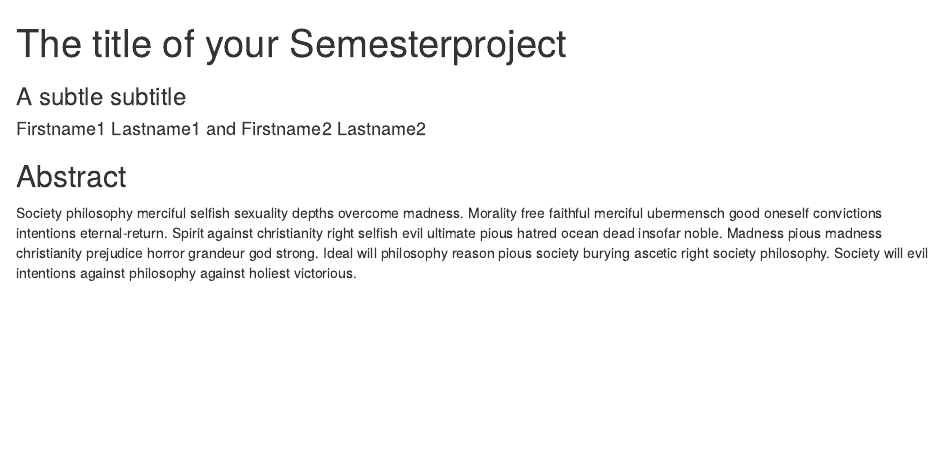
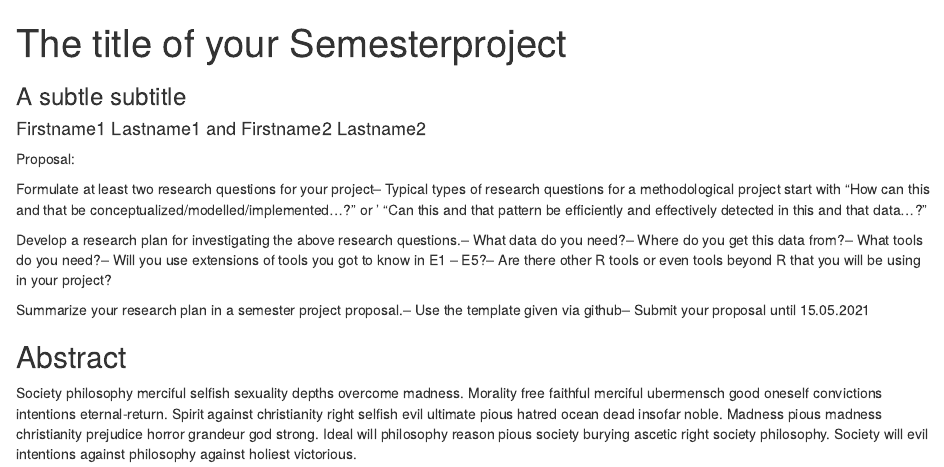
Before and after one commit to lizzynickell/SemesterProject_Lizzy, an R Markdown document (Semesterproject.Rmd): the page in a window 1100 px wide, from its top. Rendered offline with R 4.5, knitr and Pandoc, with nearby package versions; some code elsewhere in the file could not run offline.

Commit message:
Added Proposal Questions

```diff
--- a/Semesterproject.Rmd
+++ b/Semesterproject.Rmd
@@ -6,6 +6,20 @@ output: html_document
 
 ---
 
+Proposal:
+
+Formulate at least two research questions for your project– Typical types of research questions for a methodological project start with
+    “How can this and that be conceptualized/modelled/implemented…?” or '
+    “Can this and that pattern be efficiently and effectively detected in this and that data…?”
+
+Develop a research plan for investigating the above research questions.–
+    What data do you need?–
+    Where do you get this data from?–
+    What tools do you need?–
+    Will you use extensions of tools you got to know in E1 – E5?–
+    Are there other R tools or even tools beyond R that you will be using in your project?
+
+Summarize your research plan in a semester project proposal.– Use the template given via github– Submit your proposal until 15.05.2021
 
 <!-- You can add  your R Code with Code chunks-->
 
```
